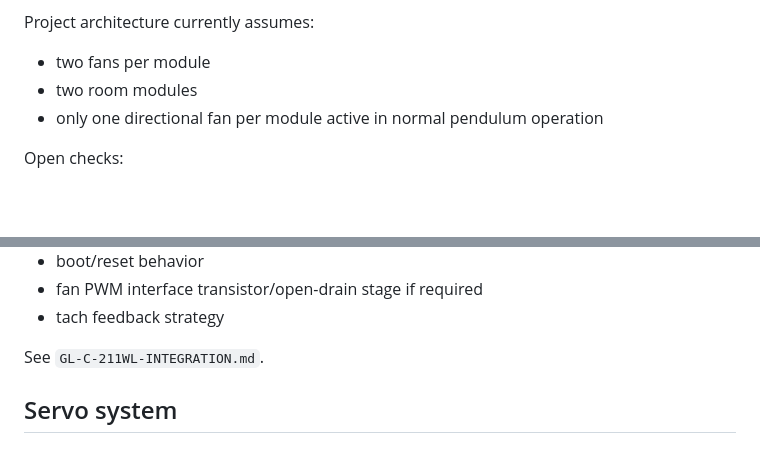
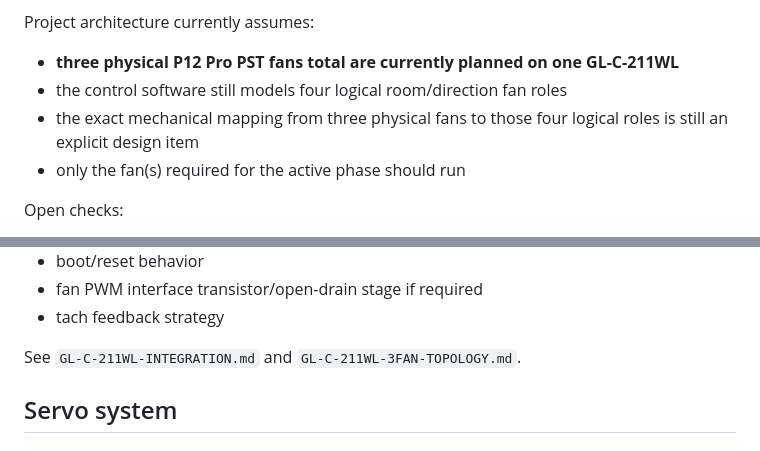
Before and after one commit to FragHunter/DuePointVentilation, a Markdown page: docs/HARDWARE-INVENTORY.md, 2 parts joined by grey strips. Rendered like a GitHub page; blank space fills up the shorter version.

Commit message:
docs: record three-fan GL-C-211WL architecture

```diff
--- a/docs/HARDWARE-INVENTORY.md
+++ b/docs/HARDWARE-INVENTORY.md
@@ -49,9 +49,10 @@ Manufacturer specifications relevant to this project:
 
 Project architecture currently assumes:
 
-- two fans per module
-- two room modules
-- only one directional fan per module active in normal pendulum operation
+- **three physical P12 Pro PST fans total are currently planned on one GL-C-211WL**
+- the control software still models four logical room/direction fan roles
+- the exact mechanical mapping from three physical fans to those four logical roles is still an explicit design item
+- only the fan(s) required for the active phase should run
 
 Open checks:
 
@@ -94,7 +95,7 @@ Open checks:
 - fan PWM interface transistor/open-drain stage if required
 - tach feedback strategy
 
-See `GL-C-211WL-INTEGRATION.md`.
+See `GL-C-211WL-INTEGRATION.md` and `GL-C-211WL-3FAN-TOPOLOGY.md`.
 
 ## Servo system
 
```
